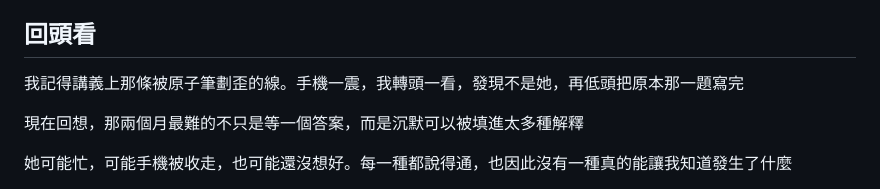
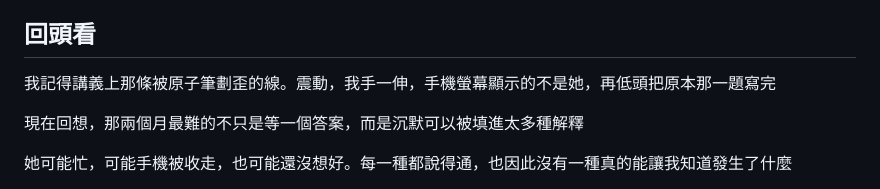
Before and after one commit to Rayyyyyyyyyyyyyyyyyyyy/book-reader, a Markdown page: book-reader/book-v2/02-那個沒有回答的暑假.md, the part around the change. GitHub-like rendering.

Commit message:
Apply the author's hand edit to the chapter 2 reflection opening
Co-Authored-By: Claude Opus 5 <noreply@anthropic.com>

```diff
--- a/book-reader/book-v2/02-那個沒有回答的暑假.md
+++ b/book-reader/book-v2/02-那個沒有回答的暑假.md
@@ -446,7 +446,7 @@
 
 ## 回頭看
 
-我記得講義上那條被原子筆劃歪的線。手機一震，我轉頭一看，發現不是她，再低頭把原本那一題寫完
+我記得講義上那條被原子筆劃歪的線。震動，我手一伸，手機螢幕顯示的不是她，再低頭把原本那一題寫完
 
 現在回想，那兩個月最難的不只是等一個答案，而是沉默可以被填進太多種解釋
 
```
